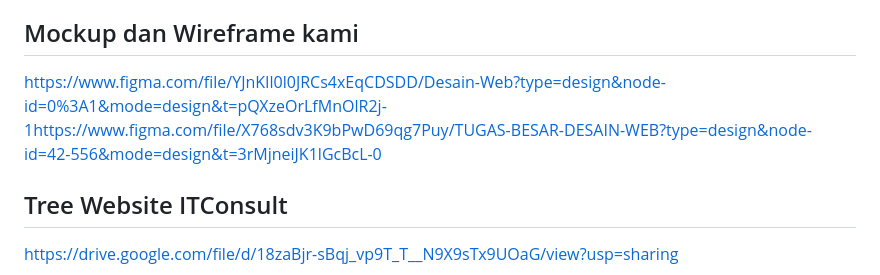
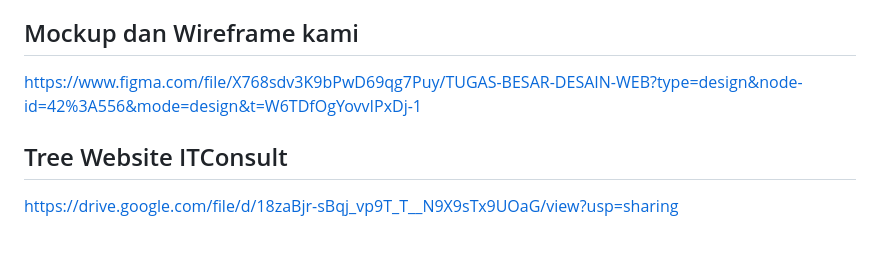
Before and after one commit to Faathir81/ProjectDesainWeb, a Markdown page: README.md, the part around the change. GitHub-like rendering; blank space fills up the shorter version.

Commit message:
Mengupdate README.md

```diff
--- a/README.md
+++ b/README.md
@@ -88,7 +88,7 @@ Terima kasih telah mengunjungi situs web IT Consult. Kami berharap Anda menemuka
 - Mohammad Raihan Azhar 4522210048
 
 ## Mockup dan Wireframe kami
-[https://www.figma.com/file/YJnKIl0l0JRCs4xEqCDSDD/Desain-Web?type=design&node-id=0%3A1&mode=design&t=pQXzeOrLfMnOlR2j-1](https://www.figma.com/file/X768sdv3K9bPwD69qg7Puy/TUGAS-BESAR-DESAIN-WEB?type=design&node-id=42-556&mode=design&t=3rMjneiJK1lGcBcL-0)https://www.figma.com/file/X768sdv3K9bPwD69qg7Puy/TUGAS-BESAR-DESAIN-WEB?type=design&node-id=42-556&mode=design&t=3rMjneiJK1lGcBcL-0
+https://www.figma.com/file/X768sdv3K9bPwD69qg7Puy/TUGAS-BESAR-DESAIN-WEB?type=design&node-id=42%3A556&mode=design&t=W6TDfOgYovvIPxDj-1
 
 ## Tree Website ITConsult
 https://drive.google.com/file/d/18zaBjr-sBqj_vp9T_T__N9X9sTx9UOaG/view?usp=sharing
```
